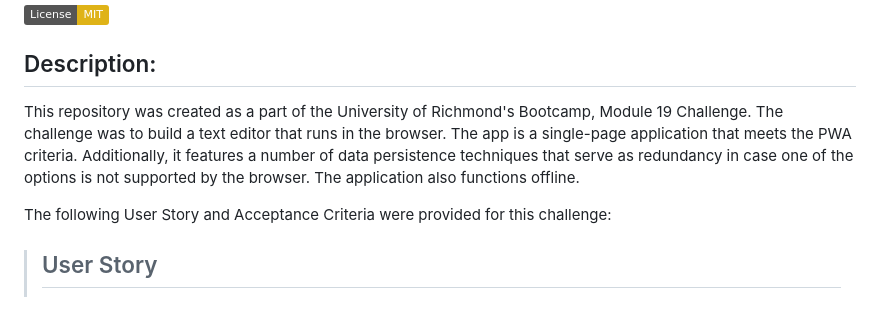
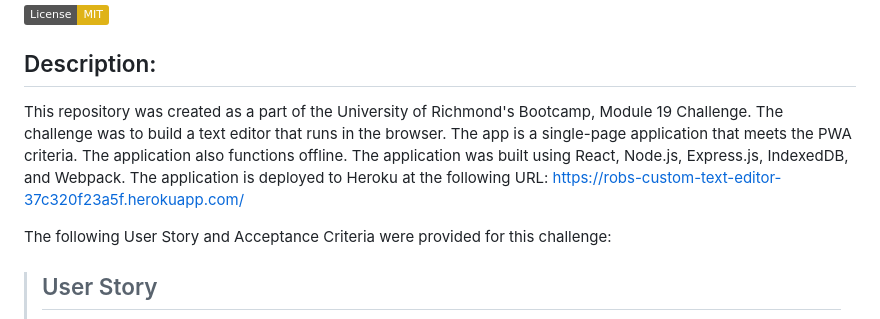
Before and after one commit to RobSprouse/Robs-Custom-Text-Editor, a Markdown page: README.md, the part around the change. GitHub-like rendering; badges without logos.

```diff
--- a/README.md
+++ b/README.md
@@ -4,7 +4,7 @@
 
 ## Description:
 
-This repository was created as a part of the University of Richmond's Bootcamp, Module 19 Challenge. The challenge was to build a text editor that runs in the browser. The app is a single-page application that meets the PWA criteria. Additionally, it features a number of data persistence techniques that serve as redundancy in case one of the options is not supported by the browser. The application also functions offline.
+This repository was created as a part of the University of Richmond's Bootcamp, Module 19 Challenge. The challenge was to build a text editor that runs in the browser. The app is a single-page application that meets the PWA criteria. The application also functions offline. The application was built using React, Node.js, Express.js, IndexedDB, and Webpack. The application is deployed to Heroku at the following URL: https://robs-custom-text-editor-37c320f23a5f.herokuapp.com/
 
 The following User Story and Acceptance Criteria were provided for this challenge:
 
```
